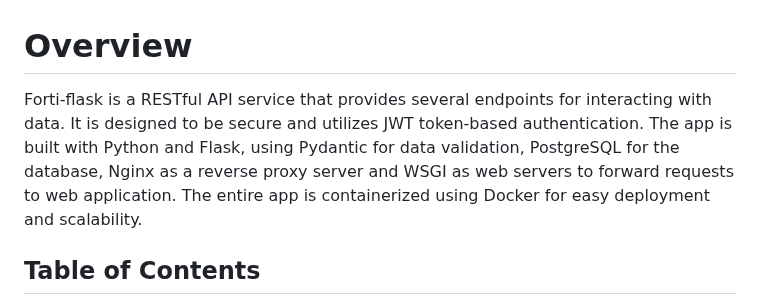
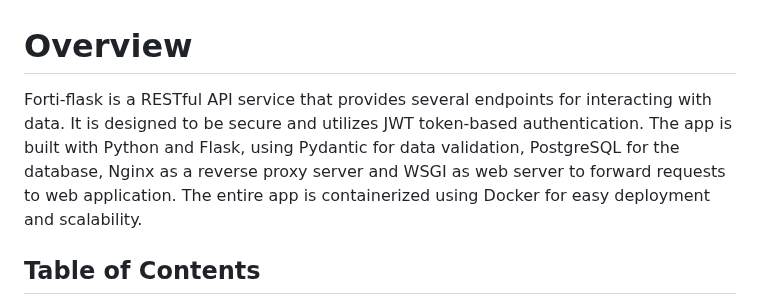
Before and after one commit to devStoyanov/FortiFlask, a Markdown page: README.md, the part around the change. Rendered like a GitHub page.

```diff
--- a/README.md
+++ b/README.md
@@ -1,6 +1,6 @@
 # Overview
 
-Forti-flask is a RESTful API service that provides several endpoints  for interacting with data. It is designed to be secure and utilizes JWT token-based authentication. The app is built with Python and Flask, using Pydantic for data validation, PostgreSQL for the database,  Nginx as a reverse proxy server and WSGI as web servers to forward requests to web application. The entire app is containerized using Docker for easy deployment and scalability.
+Forti-flask is a RESTful API service that provides several endpoints  for interacting with data. It is designed to be secure and utilizes JWT token-based authentication. The app is built with Python and Flask, using Pydantic for data validation, PostgreSQL for the database,  Nginx as a reverse proxy server and WSGI as web server to forward requests to web application. The entire app is containerized using Docker for easy deployment and scalability.
 
 ## Table of Contents
 
```
